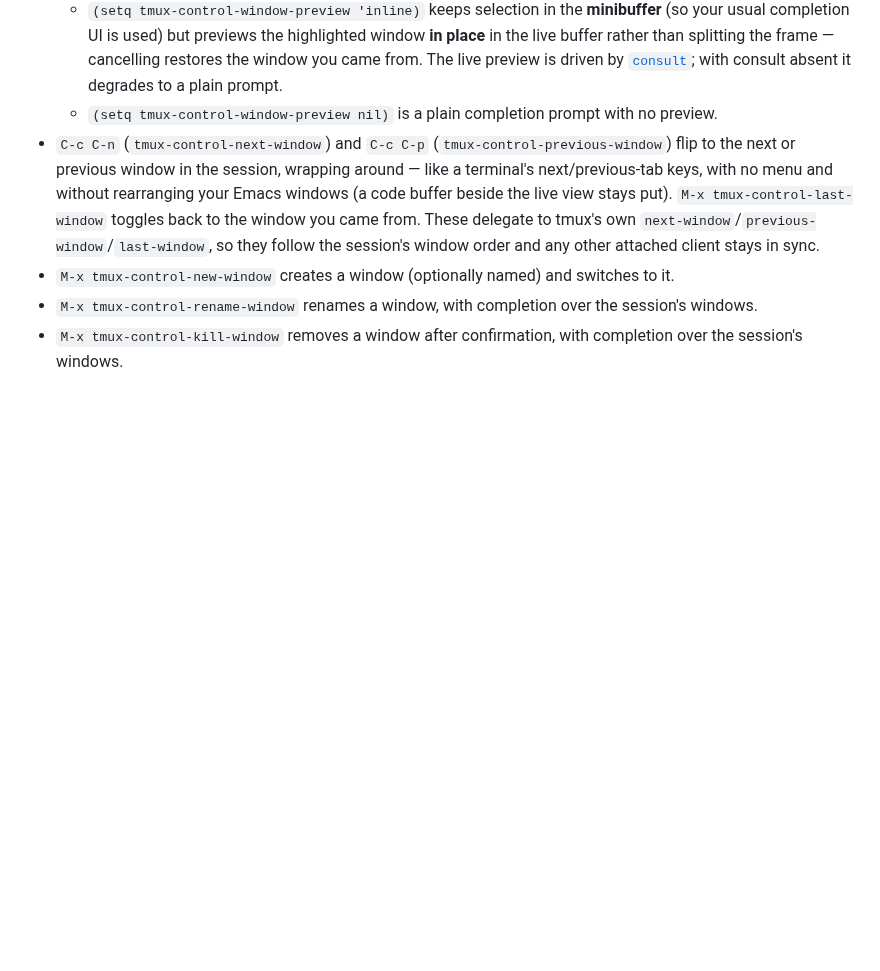
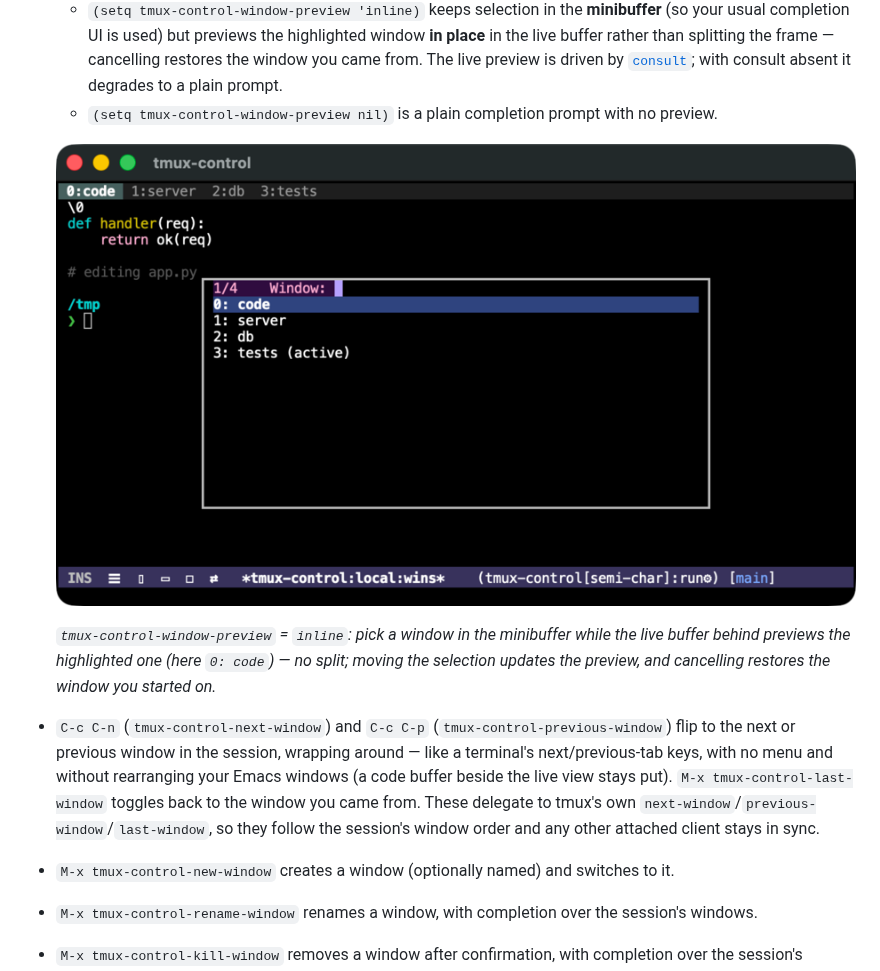
Before and after one commit to csheaff/tmux-control, a Markdown page: docs/guide.md, the part around the change. Rendered like a GitHub page; pictures changed too: docs/images/inline-window-preview.png (added); blank space fills up the shorter version.

Commit message:
docs: add inline window-preview screenshot
A static demo of the inline preview: the minibuffer window list with the
highlighted window previewed in place in the live buffer (no split).

Co-Authored-By: Claude Opus 4.8 (1M context) <noreply@anthropic.com>

```diff
--- a/docs/guide.md
+++ b/docs/guide.md
@@ -25,6 +25,14 @@ bound in the live buffer; the rest are `M-x`, bind them to taste):
       consult absent it degrades to a plain prompt.
     - `(setq tmux-control-window-preview nil)` is a plain completion prompt
       with no preview.
+
+  ![Inline window preview: a minibuffer window list with the highlighted window previewed in place](images/inline-window-preview.png)
+
+  *`tmux-control-window-preview` = `inline`: pick a window in the minibuffer
+  while the live buffer behind previews the highlighted one (here `0: code`) —
+  no split; moving the selection updates the preview, and cancelling restores
+  the window you started on.*
+
 - `C-c C-n` (`tmux-control-next-window`) and `C-c C-p`
   (`tmux-control-previous-window`) flip to the next or previous window in the
   session, wrapping around — like a terminal's next/previous-tab keys, with no
```
